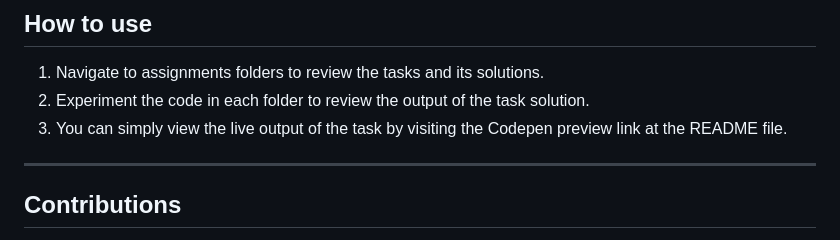
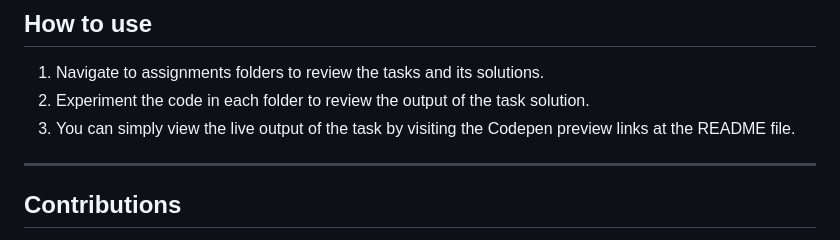
Before and after one commit to Ahmed-Abdlhameed/HTML, a Markdown page: README.md, the part around the change. GitHub-like rendering.

```diff
--- a/README.md
+++ b/README.md
@@ -85,7 +85,7 @@ The **Media** folder contains supplementary resources and notes for more topics:
 
 1. Navigate to assignments folders to review the tasks and its solutions.
 2. Experiment the code in each folder to review the output of the task solution.
-3. You can simply view the live output of the task by visiting the Codepen preview link at the README file.
+3. You can simply view the live output of the task by visiting the Codepen preview links at the README file.
 
 ---
 
```
